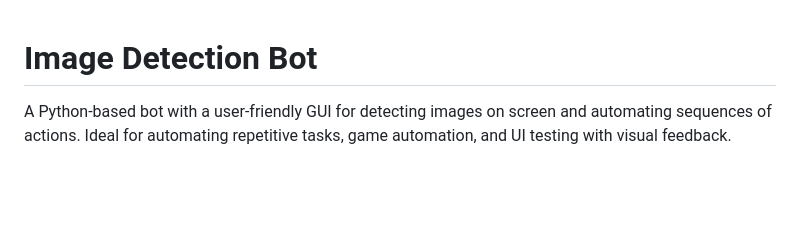
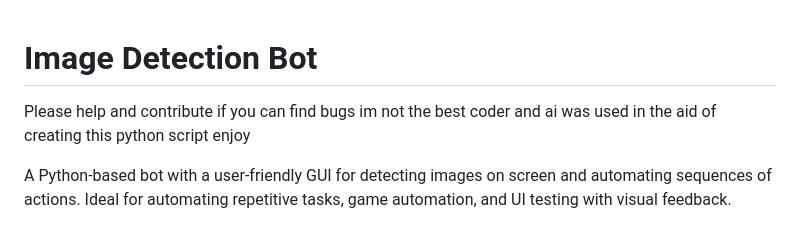
Before and after one commit to natdog400/Python-Personal-Macro, a Markdown page: README.md, the part around the change. GitHub-like rendering; blank space fills up the shorter version.

```diff
--- a/README.md
+++ b/README.md
@@ -1,4 +1,6 @@
 # Image Detection Bot
+
+Please help and contribute if you can find bugs im not the best coder and ai was used in the aid of creating this python script enjoy
 
 A Python-based bot with a user-friendly GUI for detecting images on screen and automating sequences of actions. Ideal for automating repetitive tasks, game automation, and UI testing with visual feedback.
 
```
